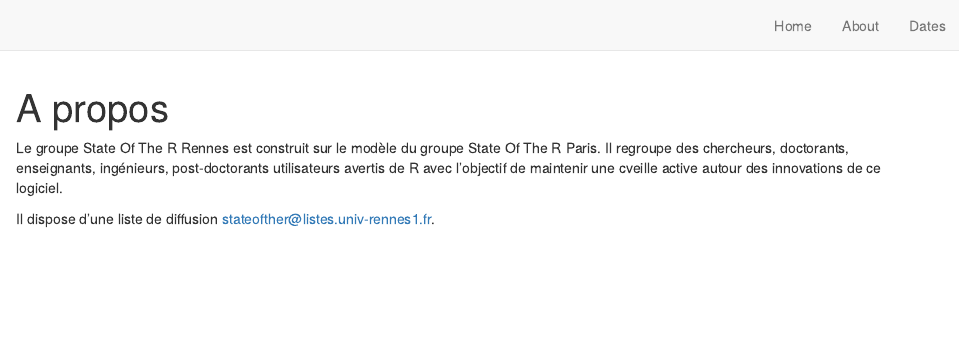
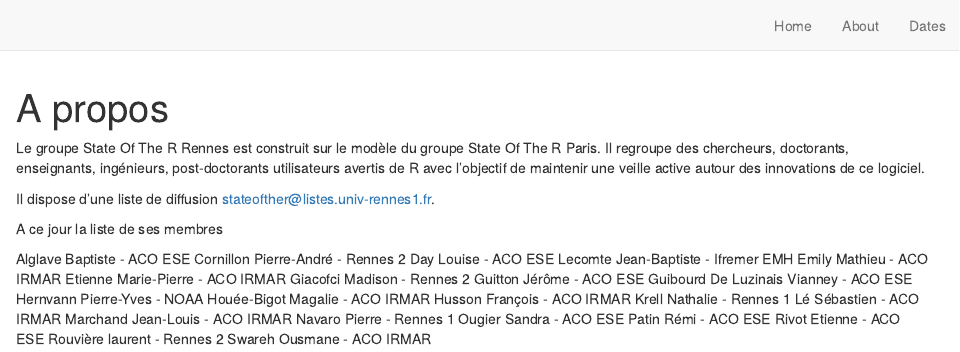
Before and after one commit to StateOfTheR/rennes, an R Markdown document (about.Rmd): the page in a window 1100 px wide, from its top. Rendered offline with R 4.5, knitr and Pandoc, with nearby package versions; drawn as R Markdown's standard HTML page in place of the format the file asks for.

Commit message:
update about

````diff
--- a/about.Rmd
+++ b/about.Rmd
@@ -8,6 +8,30 @@ description: |
 knitr::opts_chunk$set(echo = FALSE)
 ```
 
-Le groupe State Of The R Rennes est construit sur le modèle du groupe State Of The R Paris. Il regroupe des chercheurs, doctorants, enseignants,  ingénieurs, post-doctorants utilisateurs avertis de R avec l'objectif de maintenir une cveille active autour des innovations de ce logiciel.
+Le groupe State Of The R Rennes est construit sur le modèle du groupe State Of The R Paris. Il regroupe des chercheurs, doctorants, enseignants,  ingénieurs, post-doctorants utilisateurs avertis de R avec l'objectif de maintenir une veille active autour des innovations de ce logiciel.
 
 Il dispose d'une liste de diffusion stateofther@listes.univ-rennes1.fr.
+
+A ce jour la liste de ses membres
+
+Alglave Baptiste - ACO ESE
+Cornillon Pierre-André - Rennes 2
+Day Louise - ACO ESE
+Lecomte Jean-Baptiste - Ifremer EMH
+Emily Mathieu - ACO IRMAR
+Etienne Marie-Pierre - ACO IRMAR
+Giacofci Madison - Rennes 2
+Guitton Jérôme - ACO ESE
+Guibourd De Luzinais Vianney - ACO ESE
+Hernvann Pierre-Yves - NOAA
+Houée-Bigot Magalie - ACO IRMAR
+Husson François - ACO IRMAR
+Krell Nathalie - Rennes 1
+Lé Sébastien - ACO IRMAR
+Marchand Jean-Louis - ACO IRMAR
+Navaro Pierre - Rennes 1
+Ougier Sandra - ACO ESE
+Patin Rémi - ACO ESE
+Rivot Etienne - ACO ESE
+Rouvière laurent - Rennes 2
+Swareh Ousmane - ACO IRMAR
````
